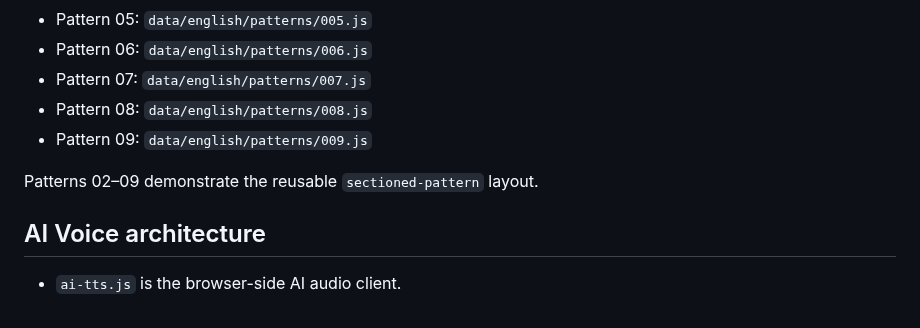
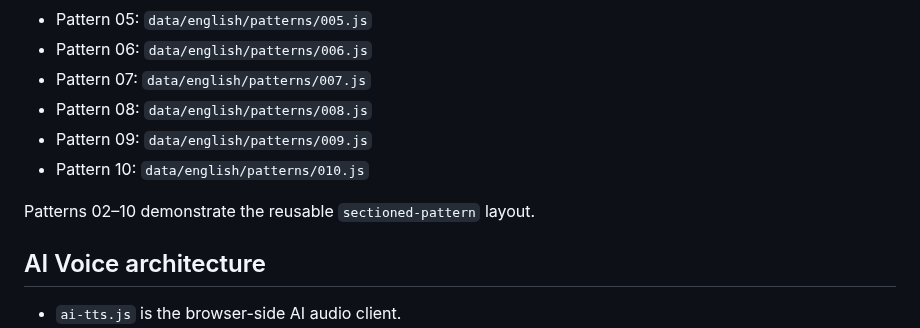
Before and after one commit to tttruong22792/interactive-english-book, a Markdown page: CLAUDE.md, the part around the change. Rendered like a GitHub page.

Commit message:
Document Pattern 10 content reference

```diff
--- a/CLAUDE.md
+++ b/CLAUDE.md
@@ -98,8 +98,9 @@ When adding a new English lesson:
 - Pattern 07: `data/english/patterns/007.js`
 - Pattern 08: `data/english/patterns/008.js`
 - Pattern 09: `data/english/patterns/009.js`
+- Pattern 10: `data/english/patterns/010.js`
 
-Patterns 02–09 demonstrate the reusable `sectioned-pattern` layout.
+Patterns 02–10 demonstrate the reusable `sectioned-pattern` layout.
 
 
 ## AI Voice architecture
```
